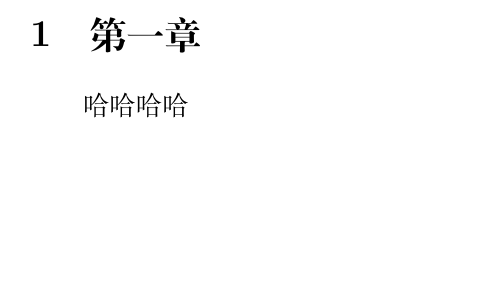
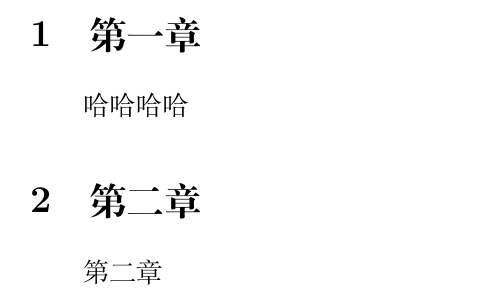
Before and after one commit to KrxkGit/Latex_Sync_Test, a LaTeX document (master.tex): part of page 3 of 3, cut so that both start at the same text, the shorter picture padded with empty space. Compiled offline with XeLaTeX.

Commit message:
merge section_2

```diff
--- a/master.tex
+++ b/master.tex
@@ -12,4 +12,5 @@
 \newpage
 
 \input{section_1}
+\input{section_2}
 \end{document}
```
